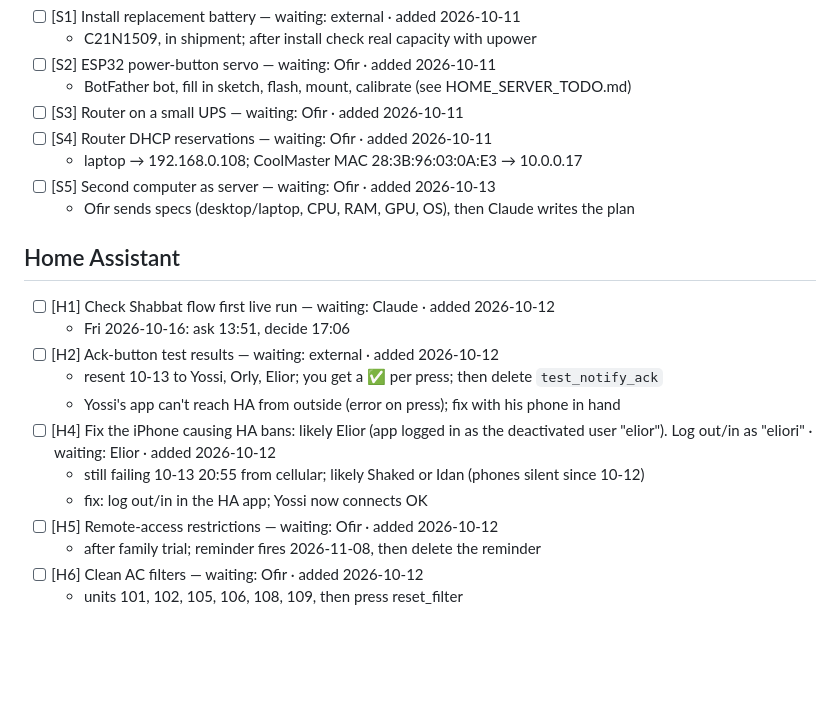
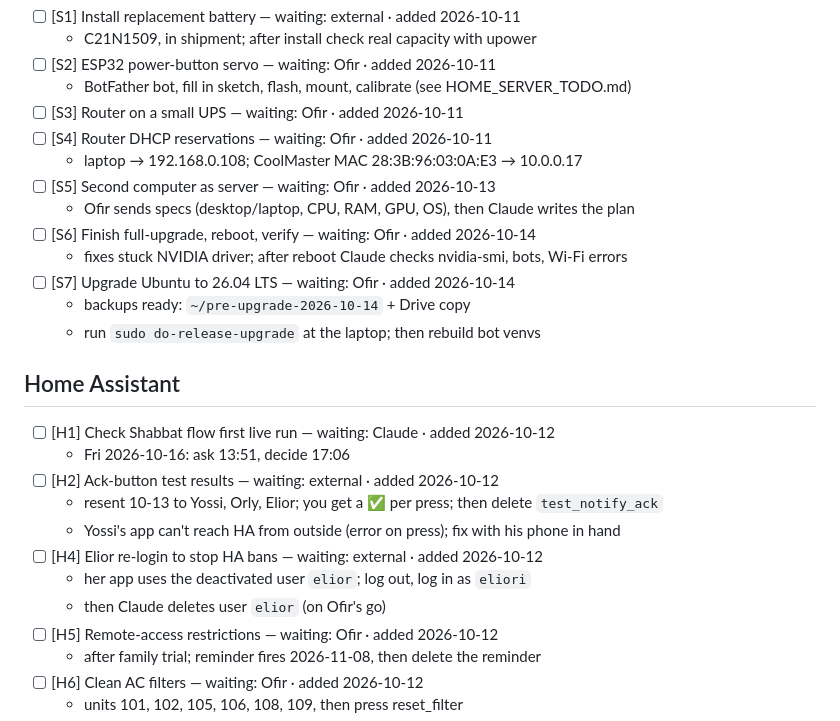
Before and after one commit to hadadofir/my-claude, a Markdown page: TASKS.md, the part around the change. GitHub-like rendering; blank space fills up the shorter version.

Commit message:
Add S6/S7 (system updates), tidy H4
Co-Authored-By: Claude Opus 5.5 <noreply@anthropic.com>

```diff
--- a/TASKS.md
+++ b/TASKS.md
@@ -20,6 +20,11 @@ renumbered. Closed tasks move to **Done** (keeping their ID) with their close da
   - laptop → 192.168.0.108; CoolMaster MAC 28:3B:96:03:0A:E3 → 10.0.0.17
 - [ ] [S5] Second computer as server — waiting: Ofir · added 2026-10-13
   - Ofir sends specs (desktop/laptop, CPU, RAM, GPU, OS), then Claude writes the plan
+- [ ] [S6] Finish full-upgrade, reboot, verify — waiting: Ofir · added 2026-10-14
+  - fixes stuck NVIDIA driver; after reboot Claude checks nvidia-smi, bots, Wi-Fi errors
+- [ ] [S7] Upgrade Ubuntu to 26.04 LTS — waiting: Ofir · added 2026-10-14
+  - backups ready: `~/pre-upgrade-2026-10-14` + Drive copy
+  - run `sudo do-release-upgrade` at the laptop; then rebuild bot venvs
 
 ## Home Assistant
 - [ ] [H1] Check Shabbat flow first live run — waiting: Claude · added 2026-10-12
@@ -27,9 +32,9 @@ renumbered. Closed tasks move to **Done** (keeping their ID) with their close da
 - [ ] [H2] Ack-button test results — waiting: external · added 2026-10-12
   - resent 10-13 to Yossi, Orly, Elior; you get a ✅ per press; then delete `test_notify_ack`
   - Yossi's app can't reach HA from outside (error on press); fix with his phone in hand
-- [ ] [H4] Fix the iPhone causing HA bans: likely Elior (app logged in as the deactivated user "elior"). Log out/in as "eliori" · waiting: Elior · added 2026-10-12
-  - still failing 10-13 20:55 from cellular; likely Shaked or Idan (phones silent since 10-12)
-  - fix: log out/in in the HA app; Yossi now connects OK
+- [ ] [H4] Elior re-login to stop HA bans — waiting: external · added 2026-10-12
+  - her app uses the deactivated user `elior`; log out, log in as `eliori`
+  - then Claude deletes user `elior` (on Ofir's go)
 - [ ] [H5] Remote-access restrictions — waiting: Ofir · added 2026-10-12
   - after family trial; reminder fires 2026-11-08, then delete the reminder
 - [ ] [H6] Clean AC filters — waiting: Ofir · added 2026-10-12
```
